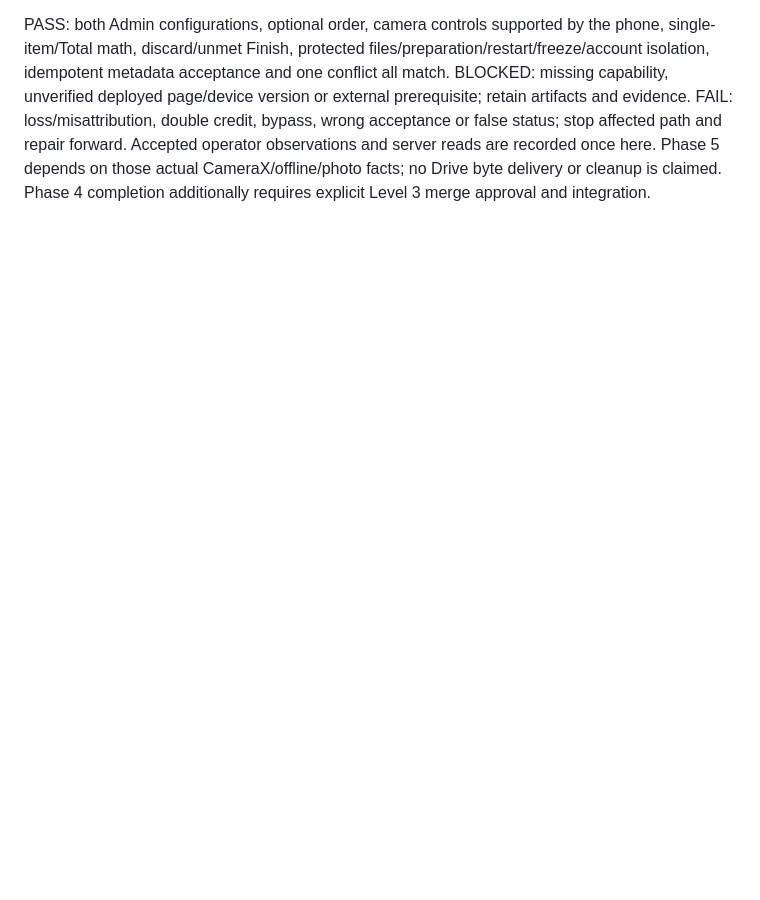
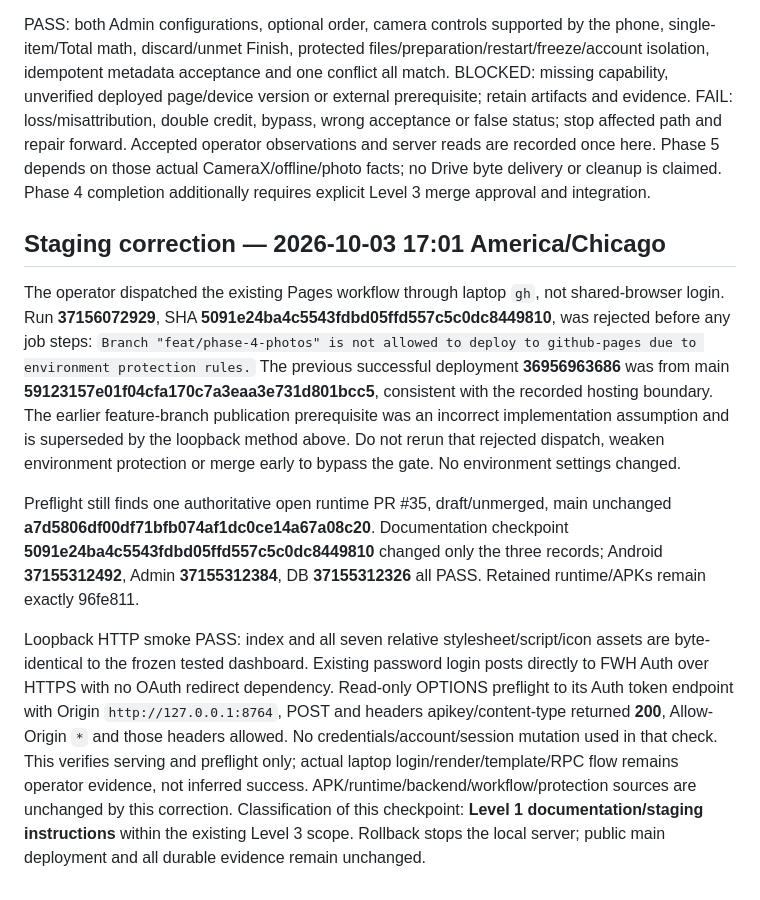
Before and after one commit to timbone72-CC/field-photo-prep-team, a Markdown page: docs/PHASE_4_IMPLEMENTATION_RECORD_2026-10-03.md, the part around one of its changes. GitHub-like rendering; blank space fills up the shorter version.

```diff
--- a/docs/PHASE_4_IMPLEMENTATION_RECORD_2026-10-03.md
+++ b/docs/PHASE_4_IMPLEMENTATION_RECORD_2026-10-03.md
@@ -77,3 +79,11 @@ Grouped steps after deployment:
 5. Fresh conflict WO: Admin creates/assigns `TEST-P4-REVISION-1003`, Front 1 only. Phone downloads, goes fully offline, starts and captures one. Admin changes pre-Start server requirement to Front 2 while phone remains offline. Reconnect phone: Needs review must preserve old Front 1 snapshot/photo/action with no rebind or acceptance. Server-side read verifies exact evidence and no misplaced metadata.
 
 PASS: both Admin configurations, optional order, camera controls supported by the phone, single-item/Total math, discard/unmet Finish, protected files/preparation/restart/freeze/account isolation, idempotent metadata acceptance and one conflict all match. BLOCKED: missing capability, unverified deployed page/device version or external prerequisite; retain artifacts and evidence. FAIL: loss/misattribution, double credit, bypass, wrong acceptance or false status; stop affected path and repair forward. Accepted operator observations and server reads are recorded once here. Phase 5 depends on those actual CameraX/offline/photo facts; no Drive byte delivery or cleanup is claimed. Phase 4 completion additionally requires explicit Level 3 merge approval and integration.
+
+## Staging correction — 2026-10-03 17:01 America/Chicago
+
+The operator dispatched the existing Pages workflow through laptop `gh`, not shared-browser login. Run **37156072929**, SHA **5091e24ba4c5543fdbd05ffd557c5c0dc8449810**, was rejected before any job steps: `Branch "feat/phase-4-photos" is not allowed to deploy to github-pages due to environment protection rules.` The previous successful deployment **36956963686** was from main **59123157e01f04cfa170c7a3eaa3e731d801bcc5**, consistent with the recorded hosting boundary. The earlier feature-branch publication prerequisite was an incorrect implementation assumption and is superseded by the loopback method above. Do not rerun that rejected dispatch, weaken environment protection or merge early to bypass the gate. No environment settings changed.
+
+Preflight still finds one authoritative open runtime PR #35, draft/unmerged, main unchanged **a7d5806df00df71bfb074af1dc0ce14a67a08c20**. Documentation checkpoint **5091e24ba4c5543fdbd05ffd557c5c0dc8449810** changed only the three records; Android **37155312492**, Admin **37155312384**, DB **37155312326** all PASS. Retained runtime/APKs remain exactly 96fe811.
+
+Loopback HTTP smoke PASS: index and all seven relative stylesheet/script/icon assets are byte-identical to the frozen tested dashboard. Existing password login posts directly to FWH Auth over HTTPS with no OAuth redirect dependency. Read-only OPTIONS preflight to its Auth token endpoint with Origin `http://127.0.0.1:8764`, POST and headers apikey/content-type returned **200**, Allow-Origin `*` and those headers allowed. No credentials/account/session mutation used in that check. This verifies serving and preflight only; actual laptop login/render/template/RPC flow remains operator evidence, not inferred success. APK/runtime/backend/workflow/protection sources are unchanged by this correction. Classification of this checkpoint: **Level 1 documentation/staging instructions** within the existing Level 3 scope. Rollback stops the local server; public main deployment and all durable evidence remain unchanged.
```
Also changed, not shown: other parts of docs/PHASE_4_IMPLEMENTATION_RECORD_2026-10-03.md (+6 -4 lines), docs/PHASE_4_IMPLEMENTATION_PLAN_2026-10-03.md (+3 -3 lines), docs/ROADMAP.md (+1 -1 lines).
